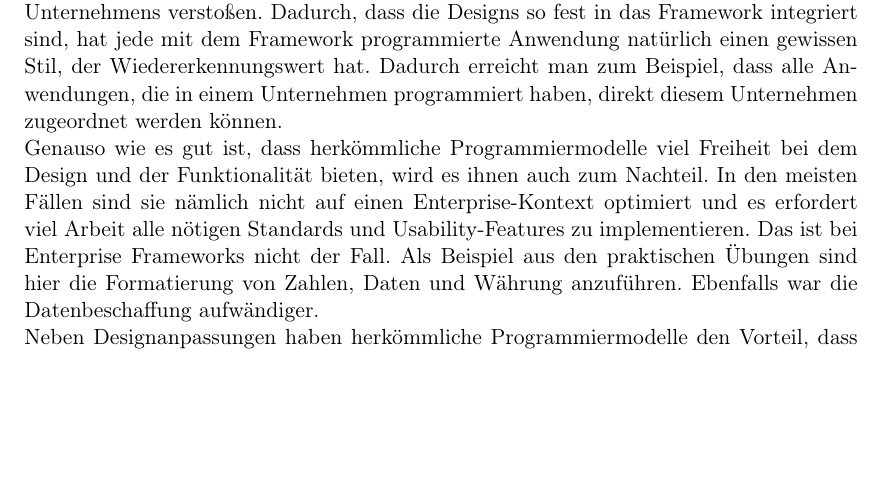
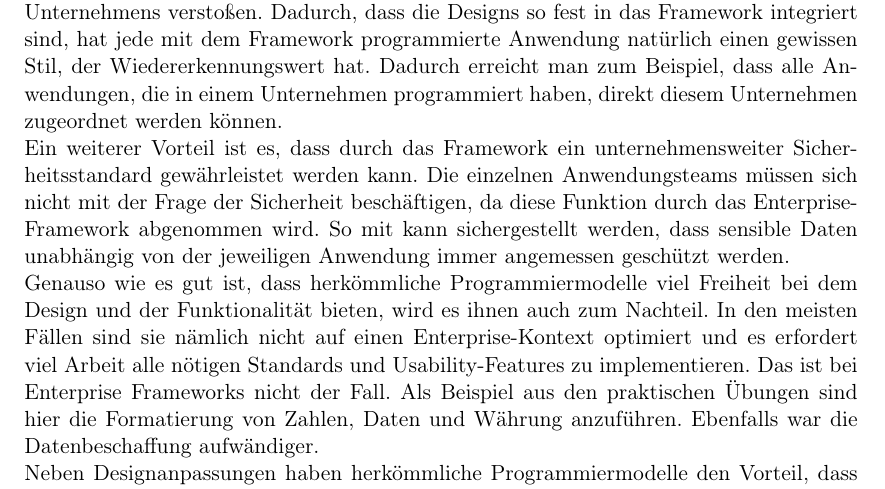
Before and after one commit to jonasumland/Unternehmensanwendungen, a LaTeX document (Ausarbeitung/ausarbeitung.tex, which reads Ausarbeitung/chapters/chapter_5.tex): part of page 15 of 17, cut so that both start at the same text, the shorter picture padded with empty space. Compiled offline with pdfLaTeX.

Commit message:
added paragraph to 5

```diff
--- a/Ausarbeitung/chapters/chapter_5.tex
+++ b/Ausarbeitung/chapters/chapter_5.tex
@@ -1,5 +1,7 @@
 \section{Reflexion des Projektes}
 Herkömmliche Programmiermodelle haben den Vorteil, dass man mit ihnen alle möglichen Designs erstellen kann. Enterprise Frameworks haben da meist den Nachteil, dass sie auf den Style einer bestimmten Firma festgelegt sind und Anpassungen sehr aufwendig sind, falls man versucht Dinge zu realisieren, die gegen die Designstandards des Unternehmens verstoßen. Dadurch, dass die Designs so fest in das Framework integriert sind, hat jede mit dem Framework programmierte Anwendung natürlich einen gewissen Stil, der Wiedererkennungswert hat. Dadurch erreicht man zum Beispiel, dass alle Anwendungen, die in einem Unternehmen programmiert haben, direkt diesem Unternehmen zugeordnet werden können.
+\\
+Ein weiterer Vorteil ist es, dass durch das Framework ein unternehmensweiter Sicherheitsstandard gewährleistet werden kann. Die einzelnen Anwendungsteams müssen sich nicht mit der Frage der Sicherheit beschäftigen, da diese Funktion durch das Enterprise-Framework abgenommen wird. So mit kann sichergestellt werden, dass sensible Daten unabhängig von der jeweiligen Anwendung immer angemessen geschützt werden.
 \\
 Genauso wie es gut ist, dass herkömmliche Programmiermodelle viel Freiheit bei dem Design und der Funktionalität bieten, wird es ihnen auch zum Nachteil. In den meisten Fällen sind sie nämlich nicht auf einen Enterprise-Kontext optimiert und es erfordert viel Arbeit alle nötigen Standards und Usability-Features zu implementieren. Das ist bei Enterprise Frameworks nicht der Fall. Als Beispiel aus den praktischen Übungen sind hier die Formatierung von Zahlen, Daten und Währung anzuführen. Ebenfalls war die Datenbeschaffung aufwändiger.
 \\
```
